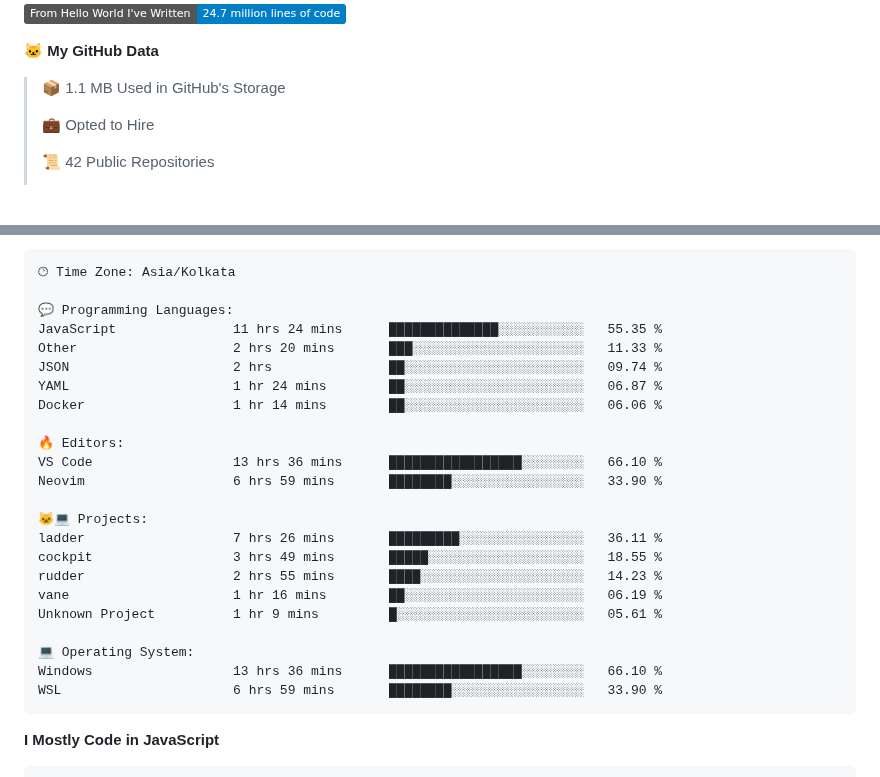
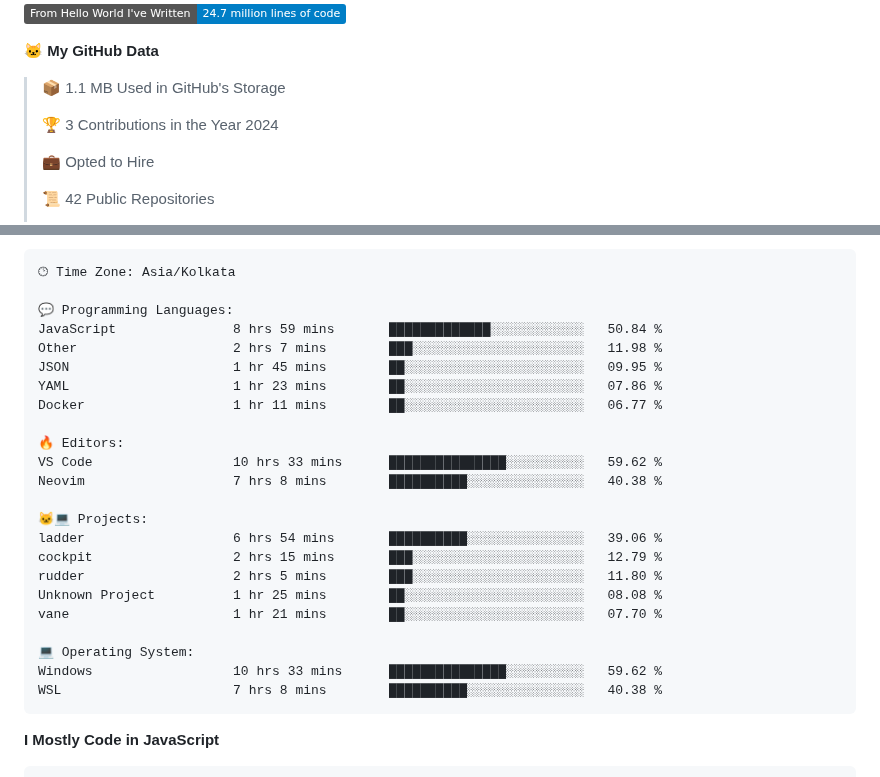
Before and after one commit to PiyushMishra318/piyushmishra318, a Markdown page: README.md, 2 parts joined by grey strips. Drawn GitHub-style; badges without logos; blank space fills up the shorter version.

Commit message:
Updated with Dev Metrics

````diff
--- a/README.md
+++ b/README.md
@@ -47,6 +47,8 @@
 **🐱 My GitHub Data**
 
 > 📦 1.1 MB Used in GitHub's Storage
+ >
+> 🏆 3 Contributions in the Year 2024
  >
 > 💼 Opted to Hire
  >
@@ -81,26 +83,26 @@ Sunday                   569 commits         █░░░░░░░░░░
 🕑︎ Time Zone: Asia/Kolkata
 
 💬 Programming Languages:
-JavaScript               11 hrs 24 mins      ██████████████░░░░░░░░░░░   55.35 %
-Other                    2 hrs 20 mins       ███░░░░░░░░░░░░░░░░░░░░░░   11.33 %
-JSON                     2 hrs               ██░░░░░░░░░░░░░░░░░░░░░░░   09.74 %
-YAML                     1 hr 24 mins        ██░░░░░░░░░░░░░░░░░░░░░░░   06.87 %
-Docker                   1 hr 14 mins        ██░░░░░░░░░░░░░░░░░░░░░░░   06.06 %
+JavaScript               8 hrs 59 mins       █████████████░░░░░░░░░░░░   50.84 %
+Other                    2 hrs 7 mins        ███░░░░░░░░░░░░░░░░░░░░░░   11.98 %
+JSON                     1 hr 45 mins        ██░░░░░░░░░░░░░░░░░░░░░░░   09.95 %
+YAML                     1 hr 23 mins        ██░░░░░░░░░░░░░░░░░░░░░░░   07.86 %
+Docker                   1 hr 11 mins        ██░░░░░░░░░░░░░░░░░░░░░░░   06.77 %
 
 🔥 Editors:
-VS Code                  13 hrs 36 mins      █████████████████░░░░░░░░   66.10 %
-Neovim                   6 hrs 59 mins       ████████░░░░░░░░░░░░░░░░░   33.90 %
+VS Code                  10 hrs 33 mins      ███████████████░░░░░░░░░░   59.62 %
+Neovim                   7 hrs 8 mins        ██████████░░░░░░░░░░░░░░░   40.38 %
 
 🐱‍💻 Projects:
-ladder                   7 hrs 26 mins       █████████░░░░░░░░░░░░░░░░   36.11 %
-cockpit                  3 hrs 49 mins       █████░░░░░░░░░░░░░░░░░░░░   18.55 %
-rudder                   2 hrs 55 mins       ████░░░░░░░░░░░░░░░░░░░░░   14.23 %
-vane                     1 hr 16 mins        ██░░░░░░░░░░░░░░░░░░░░░░░   06.19 %
-Unknown Project          1 hr 9 mins         █░░░░░░░░░░░░░░░░░░░░░░░░   05.61 %
+ladder                   6 hrs 54 mins       ██████████░░░░░░░░░░░░░░░   39.06 %
+cockpit                  2 hrs 15 mins       ███░░░░░░░░░░░░░░░░░░░░░░   12.79 %
+rudder                   2 hrs 5 mins        ███░░░░░░░░░░░░░░░░░░░░░░   11.80 %
+Unknown Project          1 hr 25 mins        ██░░░░░░░░░░░░░░░░░░░░░░░   08.08 %
+vane                     1 hr 21 mins        ██░░░░░░░░░░░░░░░░░░░░░░░   07.70 %
 
 💻 Operating System:
-Windows                  13 hrs 36 mins      █████████████████░░░░░░░░   66.10 %
-WSL                      6 hrs 59 mins       ████████░░░░░░░░░░░░░░░░░   33.90 %
+Windows                  10 hrs 33 mins      ███████████████░░░░░░░░░░   59.62 %
+WSL                      7 hrs 8 mins        ██████████░░░░░░░░░░░░░░░   40.38 %
 ```
 
 **I Mostly Code in JavaScript**
````
Also changed, not shown: other parts of README.md (+2 -2 lines).
